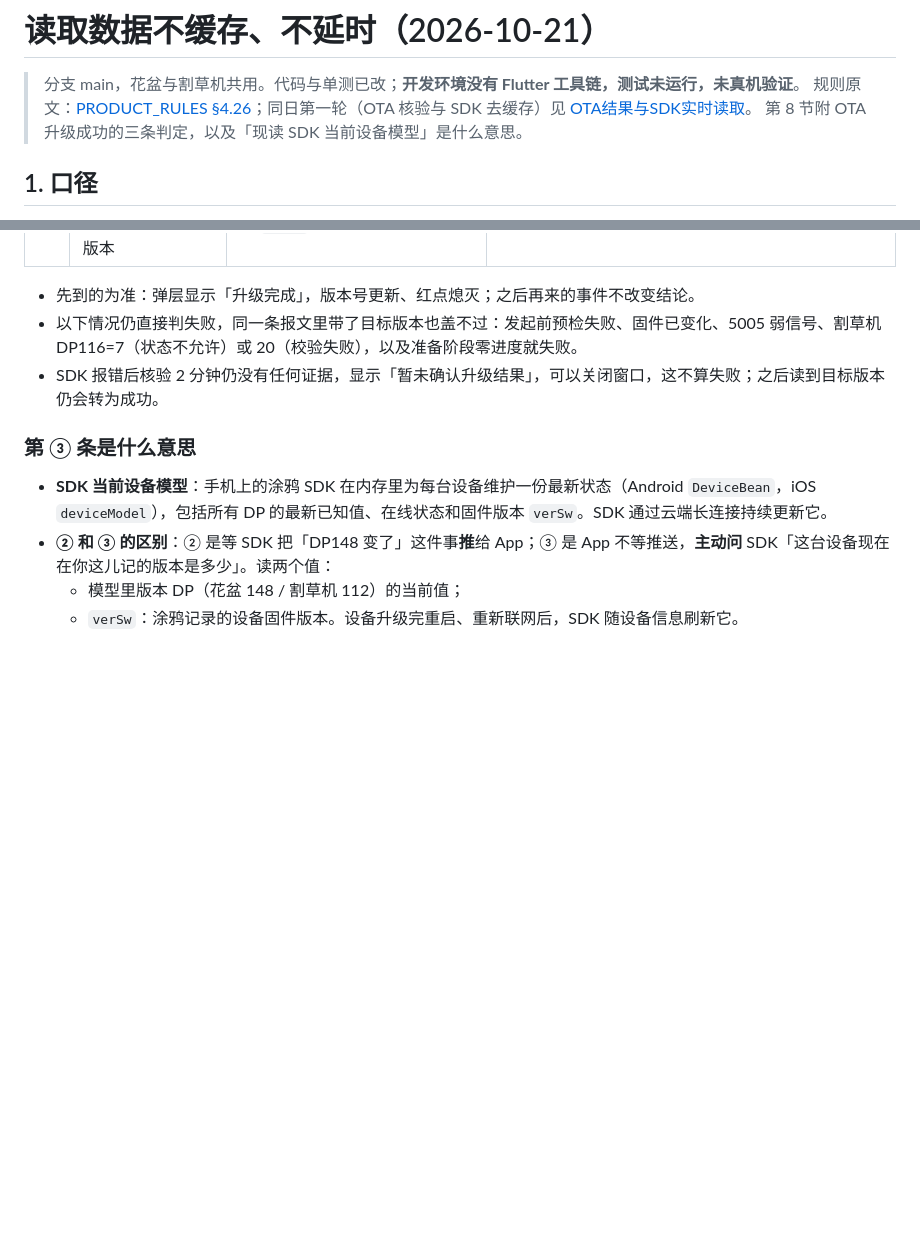
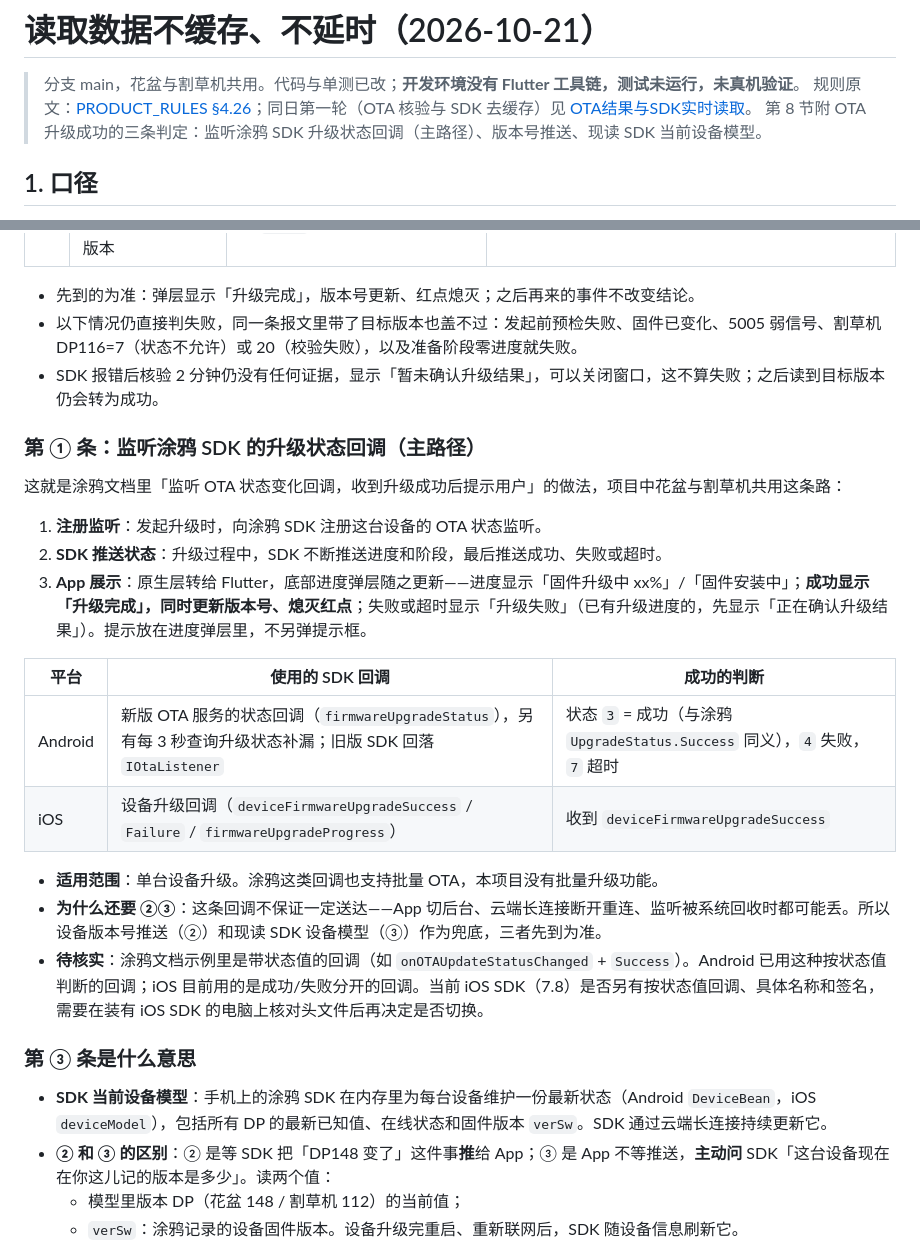
Before and after one commit to duuu233/flowerpot, a Markdown page: docs/reports/2026-10-21-读取数据不缓存不延时.md, 2 parts joined by grey strips. GitHub-like rendering; blank space fills up the shorter version.

Commit message:
OTA说明补充监听涂鸦SDK升级状态回调的主路径

```diff
--- a/docs/reports/2026-10-21-读取数据不缓存不延时.md
+++ b/docs/reports/2026-10-21-读取数据不缓存不延时.md
@@ -2,7 +2,7 @@
 
 > 分支 main，花盆与割草机共用。代码与单测已改；**开发环境没有 Flutter 工具链，测试未运行，未真机验证**。
 > 规则原文：[PRODUCT_RULES §4.26](../PRODUCT_RULES.md)；同日第一轮（OTA 核验与 SDK 去缓存）见 [OTA结果与SDK实时读取](2026-10-21-OTA结果与SDK实时读取.md)。
-> 第 8 节附 OTA 升级成功的三条判定，以及「现读 SDK 当前设备模型」是什么意思。
+> 第 8 节附 OTA 升级成功的三条判定：监听涂鸦 SDK 升级状态回调（主路径）、版本号推送、现读 SDK 当前设备模型。
 
 ## 1. 口径
 
@@ -86,6 +86,23 @@ flutter test test/features/devices/device_other_settings_page_test.dart test/fea
 - 以下情况仍直接判失败，同一条报文里带了目标版本也盖不过：发起前预检失败、固件已变化、5005 弱信号、割草机 DP116=7（状态不允许）或 20（校验失败），以及准备阶段零进度就失败。
 - SDK 报错后核验 2 分钟仍没有任何证据，显示「暂未确认升级结果」，可以关闭窗口，这不算失败；之后读到目标版本仍会转为成功。
 
+### 第 ① 条：监听涂鸦 SDK 的升级状态回调（主路径）
+
+这就是涂鸦文档里「监听 OTA 状态变化回调，收到升级成功后提示用户」的做法，项目中花盆与割草机共用这条路：
+
+1. **注册监听**：发起升级时，向涂鸦 SDK 注册这台设备的 OTA 状态监听。
+2. **SDK 推送状态**：升级过程中，SDK 不断推送进度和阶段，最后推送成功、失败或超时。
+3. **App 展示**：原生层转给 Flutter，底部进度弹层随之更新——进度显示「固件升级中 xx%」/「固件安装中」；**成功显示「升级完成」，同时更新版本号、熄灭红点**；失败或超时显示「升级失败」（已有升级进度的，先显示「正在确认升级结果」）。提示放在进度弹层里，不另弹提示框。
+
+| 平台 | 使用的 SDK 回调 | 成功的判断 |
+| --- | --- | --- |
+| Android | 新版 OTA 服务的状态回调（`firmwareUpgradeStatus`），另有每 3 秒查询升级状态补漏；旧版 SDK 回落 `IOtaListener` | 状态 `3` = 成功（与涂鸦 `UpgradeStatus.Success` 同义），`4` 失败，`7` 超时 |
+| iOS | 设备升级回调（`deviceFirmwareUpgradeSuccess` / `Failure` / `firmwareUpgradeProgress`） | 收到 `deviceFirmwareUpgradeSuccess` |
+
+- **适用范围**：单台设备升级。涂鸦这类回调也支持批量 OTA，本项目没有批量升级功能。
+- **为什么还要 ②③**：这条回调不保证一定送达——App 切后台、云端长连接断开重连、监听被系统回收时都可能丢。所以设备版本号推送（②）和现读 SDK 设备模型（③）作为兜底，三者先到为准。
+- **待核实**：涂鸦文档示例里是带状态值的回调（如 `onOTAUpdateStatusChanged` + `Success`）。Android 已用这种按状态值判断的回调；iOS 目前用的是成功/失败分开的回调。当前 iOS SDK（7.8）是否另有按状态值回调、具体名称和签名，需要在装有 iOS SDK 的电脑上核对头文件后再决定是否切换。
+
 ### 第 ③ 条是什么意思
 
 - **SDK 当前设备模型**：手机上的涂鸦 SDK 在内存里为每台设备维护一份最新状态（Android `DeviceBean`，iOS `deviceModel`），包括所有 DP 的最新已知值、在线状态和固件版本 `verSw`。SDK 通过云端长连接持续更新它。
```
Also changed, not shown: docs/README.md (+1 -1 lines).
